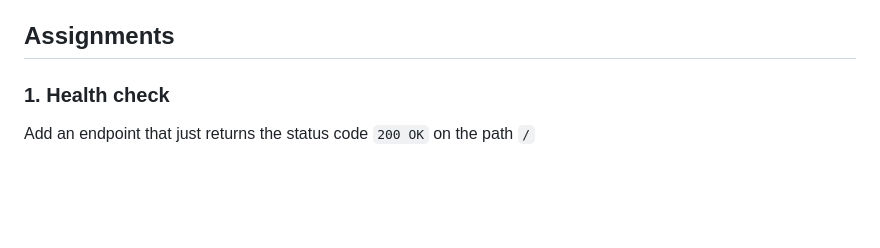
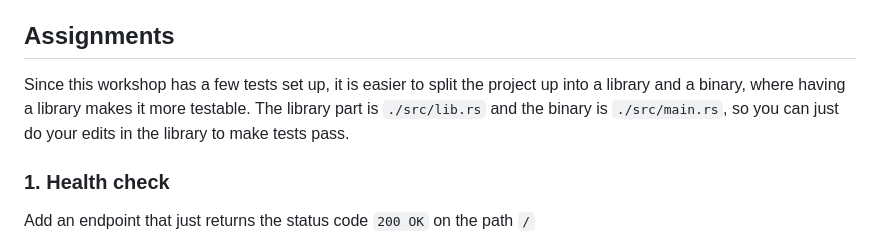
Before and after one commit to IsakSundeSingh/rust-todo-server-workshop, a Markdown page: README.md, the part around the change. Rendered like a GitHub page; blank space fills up the shorter version.

Commit message:
Add notes on workshop structure

```diff
--- a/README.md
+++ b/README.md
@@ -24,6 +24,8 @@ At the end, you'll have the following:
 - Persistence is done with SQLite
 
 ## Assignments
+
+Since this workshop has a few tests set up, it is easier to split the project up into a library and a binary, where having a library makes it more testable. The library part is `./src/lib.rs` and the binary is `./src/main.rs`, so you can just do your edits in the library to make tests pass.
 
 ### 1. Health check
 
```
